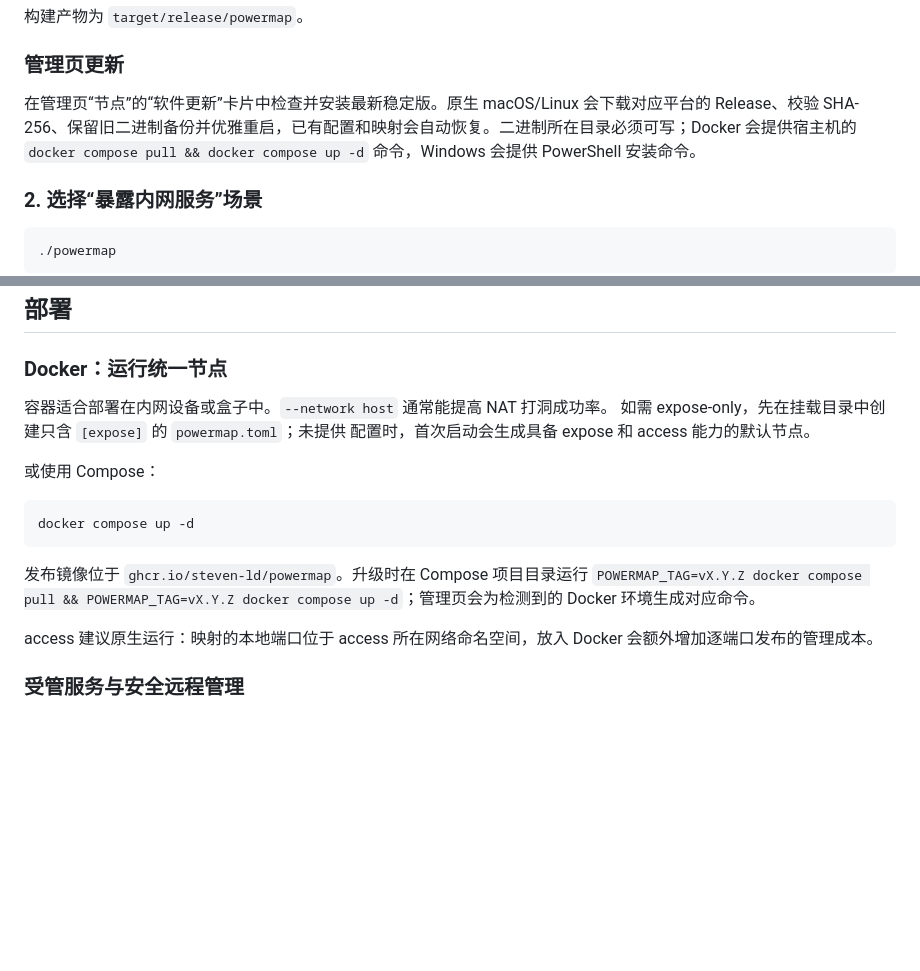
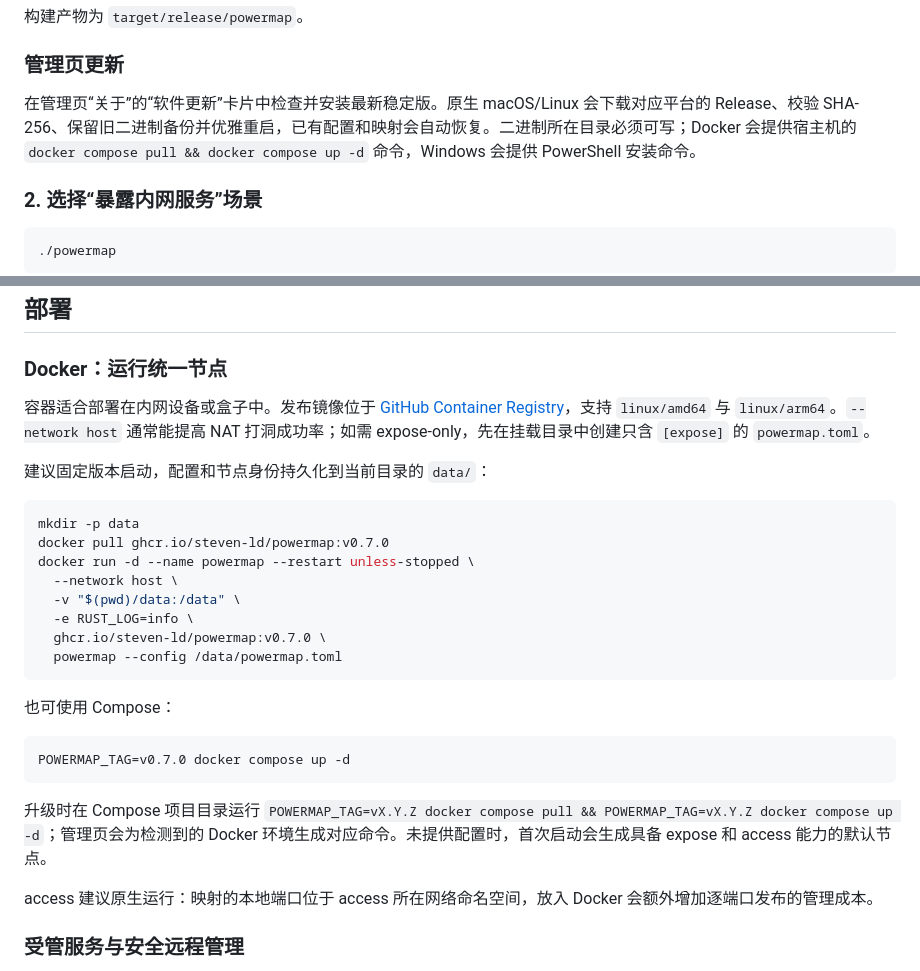
Before and after one commit to steven-ld/PowerMap, a Markdown page: README.md, 2 parts joined by grey strips. GitHub-like rendering; blank space fills up the shorter version.

````diff
--- a/README.md
+++ b/README.md
@@ -98,7 +98,7 @@ cargo build --release
 
 ### 管理页更新
 
-在管理页“节点”的“软件更新”卡片中检查并安装最新稳定版。原生 macOS/Linux 会下载对应平台的 Release、校验 SHA-256、保留旧二进制备份并优雅重启，已有配置和映射会自动恢复。二进制所在目录必须可写；Docker 会提供宿主机的 `docker compose pull && docker compose up -d` 命令，Windows 会提供 PowerShell 安装命令。
+在管理页“关于”的“软件更新”卡片中检查并安装最新稳定版。原生 macOS/Linux 会下载对应平台的 Release、校验 SHA-256、保留旧二进制备份并优雅重启，已有配置和映射会自动恢复。二进制所在目录必须可写；Docker 会提供宿主机的 `docker compose pull && docker compose up -d` 命令，Windows 会提供 PowerShell 安装命令。
 
 ### 2. 选择“暴露内网服务”场景
 
@@ -178,18 +178,29 @@ flowchart LR
 
 ### Docker：运行统一节点
 
-容器适合部署在内网设备或盒子中。`--network host` 通常能提高 NAT 打洞成功率。
-如需 expose-only，先在挂载目录中创建只含 `[expose]` 的 `powermap.toml`；未提供
-配置时，首次启动会生成具备 expose 和 access 能力的默认节点。
+容器适合部署在内网设备或盒子中。发布镜像位于 [GitHub Container Registry](https://github.com/steven-ld/PowerMap/pkgs/container/powermap)，支持 `linux/amd64` 与 `linux/arm64`。`--network host` 通常能提高 NAT 打洞成功率；如需 expose-only，先在挂载目录中创建只含 `[expose]` 的 `powermap.toml`。
 
-或使用 Compose：
+建议固定版本启动，配置和节点身份持久化到当前目录的 `data/`：
 
 ```bash
-docker compose up -d
+mkdir -p data
+docker pull ghcr.io/steven-ld/powermap:v0.7.0
+docker run -d --name powermap --restart unless-stopped \
+  --network host \
+  -v "$(pwd)/data:/data" \
+  -e RUST_LOG=info \
+  ghcr.io/steven-ld/powermap:v0.7.0 \
+  powermap --config /data/powermap.toml
 ```
 
-发布镜像位于 `ghcr.io/steven-ld/powermap`。升级时在 Compose 项目目录运行
-`POWERMAP_TAG=vX.Y.Z docker compose pull && POWERMAP_TAG=vX.Y.Z docker compose up -d`；管理页会为检测到的 Docker 环境生成对应命令。
+也可使用 Compose：
+
+```bash
+POWERMAP_TAG=v0.7.0 docker compose up -d
+```
+
+升级时在 Compose 项目目录运行
+`POWERMAP_TAG=vX.Y.Z docker compose pull && POWERMAP_TAG=vX.Y.Z docker compose up -d`；管理页会为检测到的 Docker 环境生成对应命令。未提供配置时，首次启动会生成具备 expose 和 access 能力的默认节点。
 
 access 建议原生运行：映射的本地端口位于 access 所在网络命名空间，放入 Docker 会额外增加逐端口发布的管理成本。
 
````
Also changed, not shown: README.en.md (+17 -4 lines).
